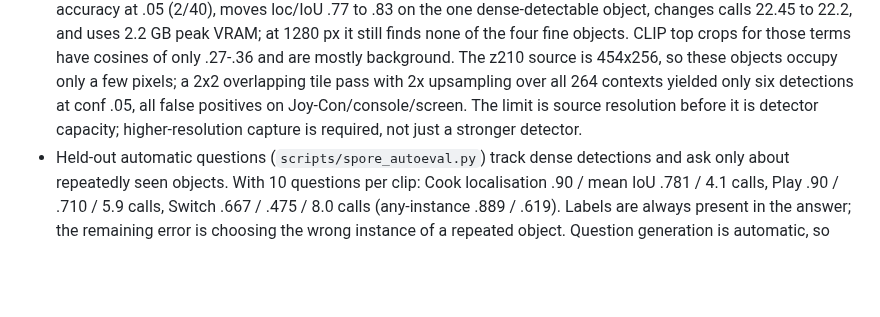
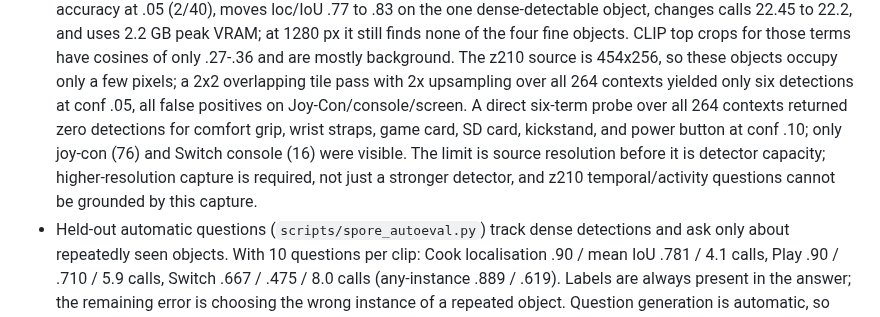
Before and after one commit to g1gowda123/chronicle, a Markdown page: docs/research/SPORE.md, the part around the change. Rendered like a GitHub page; blank space fills up the shorter version.

```diff
--- a/docs/research/SPORE.md
+++ b/docs/research/SPORE.md
@@ -257,9 +257,13 @@ video-understanding claims. Dense YOLO-World at 4 fps is pseudo-ground-truth.
   .27-.36 and are mostly background. The z210 source is 454x256, so these
   objects occupy only a few pixels; a 2x2 overlapping tile pass with 2x
   upsampling over all 264 contexts yielded only six detections at conf .05,
-  all false positives on Joy-Con/console/screen. The limit is source
-  resolution before it is detector capacity; higher-resolution capture is
-  required, not just a stronger detector.
+  all false positives on Joy-Con/console/screen. A direct six-term probe over
+  all 264 contexts returned zero detections for comfort grip, wrist straps,
+  game card, SD card, kickstand, and power button at conf .10; only joy-con
+  (76) and Switch console (16) were visible. The limit is source resolution
+  before it is detector capacity; higher-resolution capture is required, not
+  just a stronger detector, and z210 temporal/activity questions cannot be
+  grounded by this capture.
 - Held-out automatic questions (`scripts/spore_autoeval.py`) track dense
   detections and ask only about repeatedly seen objects. With 10 questions per
   clip: Cook localisation .90 / mean IoU .781 / 4.1 calls, Play .90 / .710 /
```
Also changed, not shown: docs/research/SPORE_PAPER.md (+9 -3 lines).
